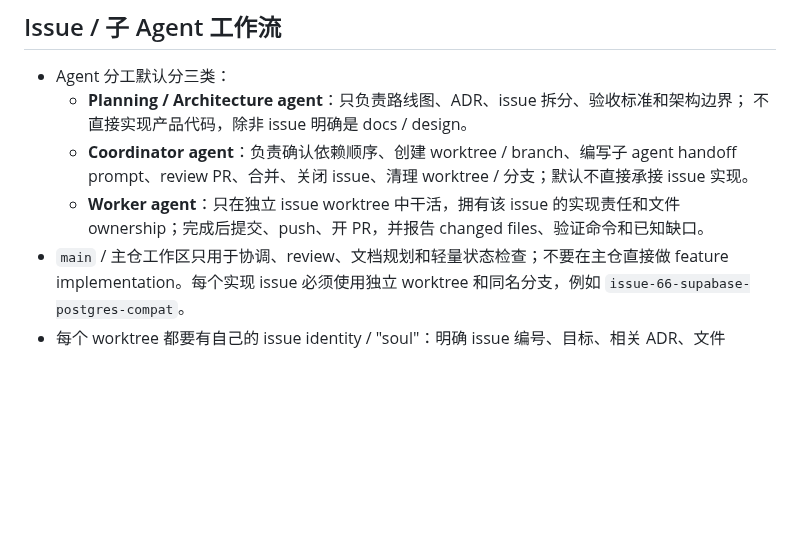
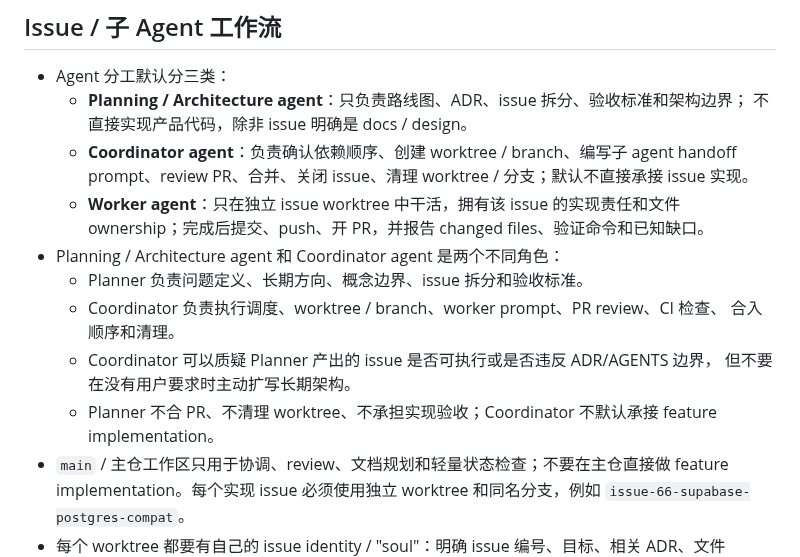
Before and after one commit to blackfaced/MemoryNexus, a Markdown page: AGENTS.md, the part around the change. Rendered like a GitHub page; blank space fills up the shorter version.

Commit message:
docs: clarify agent coordination roles

```diff
--- a/AGENTS.md
+++ b/AGENTS.md
@@ -110,6 +110,14 @@ cargo clippy --all-targets --all-features -- -D clippy::all
     issue 实现。
   - **Worker agent**：只在独立 issue worktree 中干活，拥有该 issue 的实现责任和文件
     ownership；完成后提交、push、开 PR，并报告 changed files、验证命令和已知缺口。
+- Planning / Architecture agent 和 Coordinator agent 是两个不同角色：
+  - Planner 负责问题定义、长期方向、概念边界、issue 拆分和验收标准。
+  - Coordinator 负责执行调度、worktree / branch、worker prompt、PR review、CI 检查、
+    合入顺序和清理。
+  - Coordinator 可以质疑 Planner 产出的 issue 是否可执行或是否违反 ADR/AGENTS 边界，
+    但不要在没有用户要求时主动扩写长期架构。
+  - Planner 不合 PR、不清理 worktree、不承担实现验收；Coordinator 不默认承接
+    feature implementation。
 - `main` / 主仓工作区只用于协调、review、文档规划和轻量状态检查；不要在主仓直接做
   feature implementation。每个实现 issue 必须使用独立 worktree 和同名分支，例如
   `issue-66-supabase-postgres-compat`。
```
